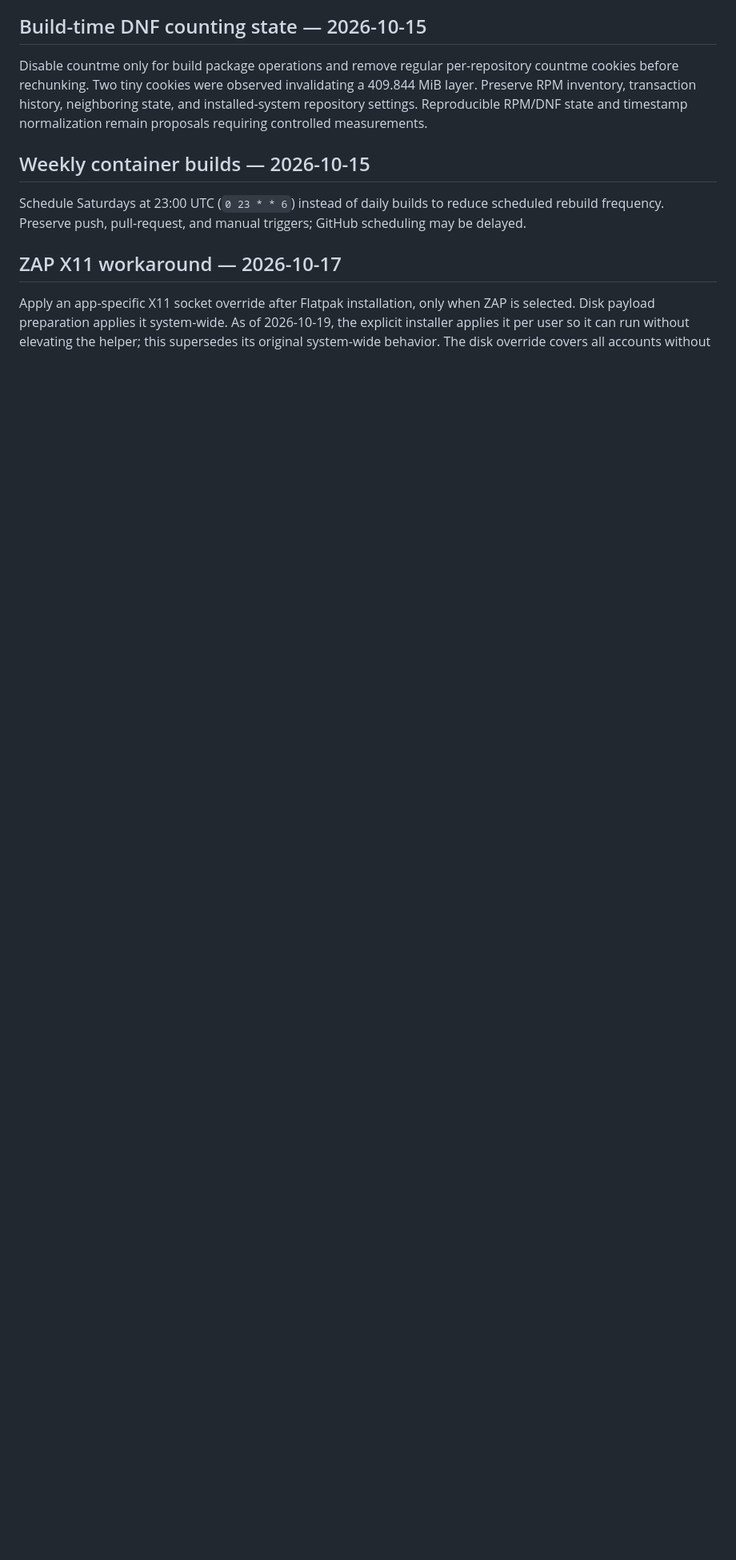
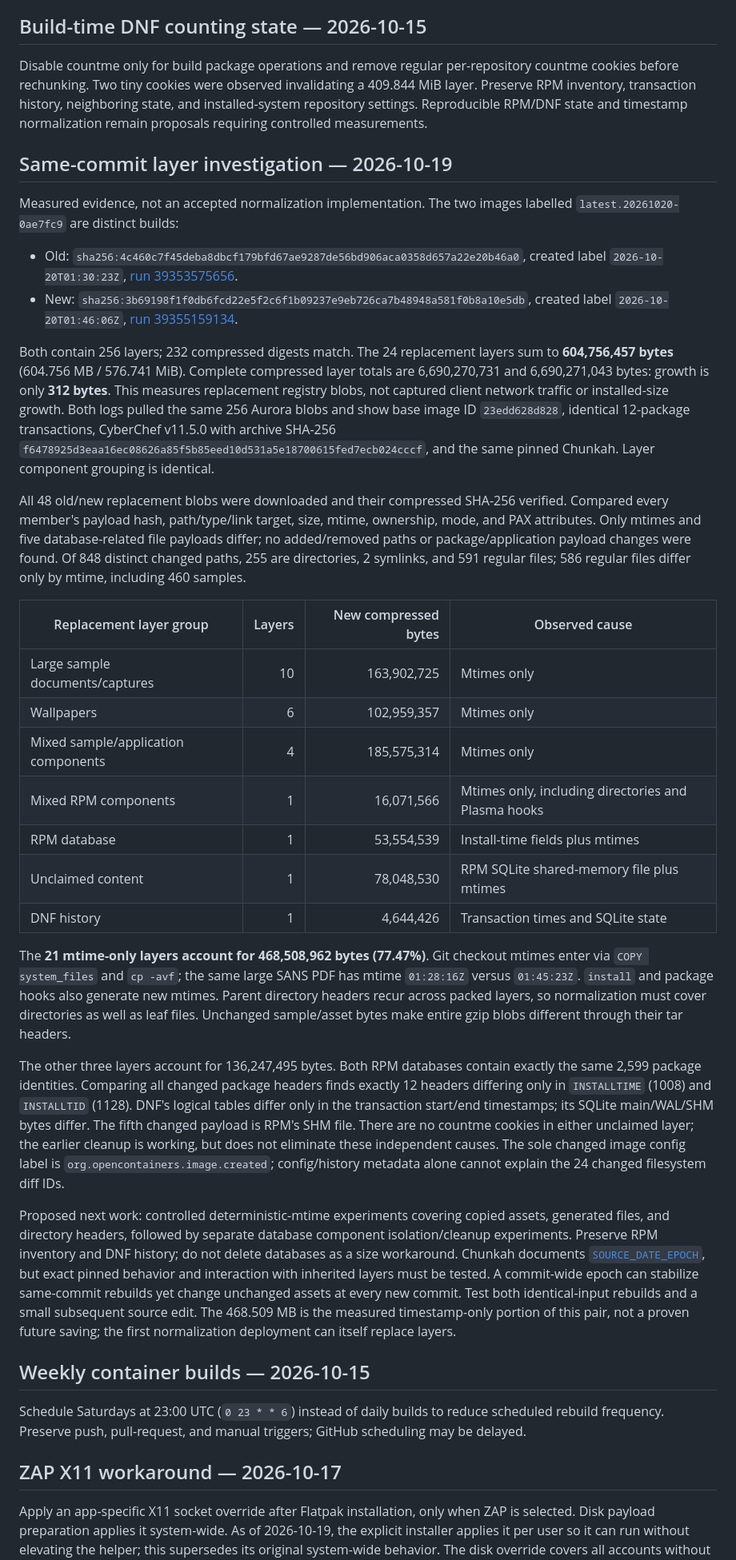
Before and after one commit to ControlThings-io/ControlThingsPlatform, a Markdown page: docs/DECISIONS.md, the part around the change. Shown at 80% size. Rendered like a GitHub page; blank space fills up the shorter version.

Commit message:
docs: record same-commit image layer analysis

```diff
--- a/docs/DECISIONS.md
+++ b/docs/DECISIONS.md
@@ -165,6 +165,72 @@ countme cookies before rechunking. Two tiny cookies were observed invalidating a
 and installed-system repository settings. Reproducible RPM/DNF state and timestamp
 normalization remain proposals requiring controlled measurements.
 
+## Same-commit layer investigation — 2026-10-19
+
+Measured evidence, not an accepted normalization implementation. The two images
+labelled `latest.20261020-0ae7fc9` are distinct builds:
+
+- Old: `sha256:4c460c7f45deba8dbcf179bfd67ae9287de56bd906aca0358d657a22e20b46a0`,
+  created label `2026-10-20T01:30:23Z`,
+  [run 39353575656](https://github.com/ControlThings-io/ControlThingsPlatform/actions/runs/39353575656).
+- New: `sha256:3b69198f1f0db6fcd22e5f2c6f1b09237e9eb726ca7b48948a581f0b8a10e5db`,
+  created label `2026-10-20T01:46:06Z`,
+  [run 39355159134](https://github.com/ControlThings-io/ControlThingsPlatform/actions/runs/39355159134).
+
+Both contain 256 layers; 232 compressed digests match. The 24 replacement layers
+sum to **604,756,457 bytes** (604.756 MB / 576.741 MiB). Complete compressed layer
+totals are 6,690,270,731 and 6,690,271,043 bytes: growth is only **312 bytes**.
+This measures replacement registry blobs, not captured client network traffic or
+installed-size growth. Both logs pulled the same 256 Aurora blobs and show base
+image ID `23edd628d828`, identical 12-package transactions, CyberChef v11.5.0 with
+archive SHA-256 `f6478925d3eaa16ec08626a85f5b85eed10d531a5e18700615fed7ecb024cccf`,
+and the same pinned Chunkah. Layer component grouping is identical.
+
+All 48 old/new replacement blobs were downloaded and their compressed SHA-256
+verified. Compared every member's payload hash, path/type/link target, size,
+mtime, ownership, mode, and PAX attributes. Only mtimes and five database-related
+file payloads differ; no added/removed paths or package/application payload changes
+were found. Of 848 distinct changed paths, 255 are directories, 2 symlinks, and
+591 regular files; 586 regular files differ only by mtime, including 460 samples.
+
+| Replacement layer group | Layers | New compressed bytes | Observed cause |
+| --- | ---: | ---: | --- |
+| Large sample documents/captures | 10 | 163,902,725 | Mtimes only |
+| Wallpapers | 6 | 102,959,357 | Mtimes only |
+| Mixed sample/application components | 4 | 185,575,314 | Mtimes only |
+| Mixed RPM components | 1 | 16,071,566 | Mtimes only, including directories and Plasma hooks |
+| RPM database | 1 | 53,554,539 | Install-time fields plus mtimes |
+| Unclaimed content | 1 | 78,048,530 | RPM SQLite shared-memory file plus mtimes |
+| DNF history | 1 | 4,644,426 | Transaction times and SQLite state |
+
+The **21 mtime-only layers account for 468,508,962 bytes (77.47%)**. Git checkout
+mtimes enter via `COPY system_files` and `cp -avf`; the same large SANS PDF has
+mtime `01:28:16Z` versus `01:45:23Z`. `install` and package hooks also generate
+new mtimes. Parent directory headers recur across packed layers, so normalization
+must cover directories as well as leaf files. Unchanged sample/asset bytes make
+entire gzip blobs different through their tar headers.
+
+The other three layers account for 136,247,495 bytes. Both RPM databases contain
+exactly the same 2,599 package identities. Comparing all changed package headers
+finds exactly 12 headers differing only in `INSTALLTIME` (1008) and `INSTALLTID`
+(1128). DNF's logical tables differ only in the transaction start/end timestamps;
+its SQLite main/WAL/SHM bytes differ. The fifth changed payload is RPM's SHM file.
+There are no countme cookies in either unclaimed layer; the earlier cleanup is
+working, but does not eliminate these independent causes. The sole changed image
+config label is `org.opencontainers.image.created`; config/history metadata alone
+cannot explain the 24 changed filesystem diff IDs.
+
+Proposed next work: controlled deterministic-mtime experiments covering copied
+assets, generated files, and directory headers, followed by separate database
+component isolation/cleanup experiments. Preserve RPM inventory and DNF history;
+do not delete databases as a size workaround. Chunkah documents
+[`SOURCE_DATE_EPOCH`](https://github.com/coreos/chunkah#highlights), but exact pinned
+behavior and interaction with inherited layers must be tested. A commit-wide
+epoch can stabilize same-commit rebuilds yet change unchanged assets at every
+new commit. Test both identical-input rebuilds and a small subsequent source edit.
+The 468.509 MB is the measured timestamp-only portion of this pair, not a proven
+future saving; the first normalization deployment can itself replace layers.
+
 ## Weekly container builds — 2026-10-15
 
 Schedule Saturdays at 23:00 UTC (`0 23 * * 6`) instead of daily builds to reduce
```
Also changed, not shown: docs/STATUS.md (+14 -2 lines).
